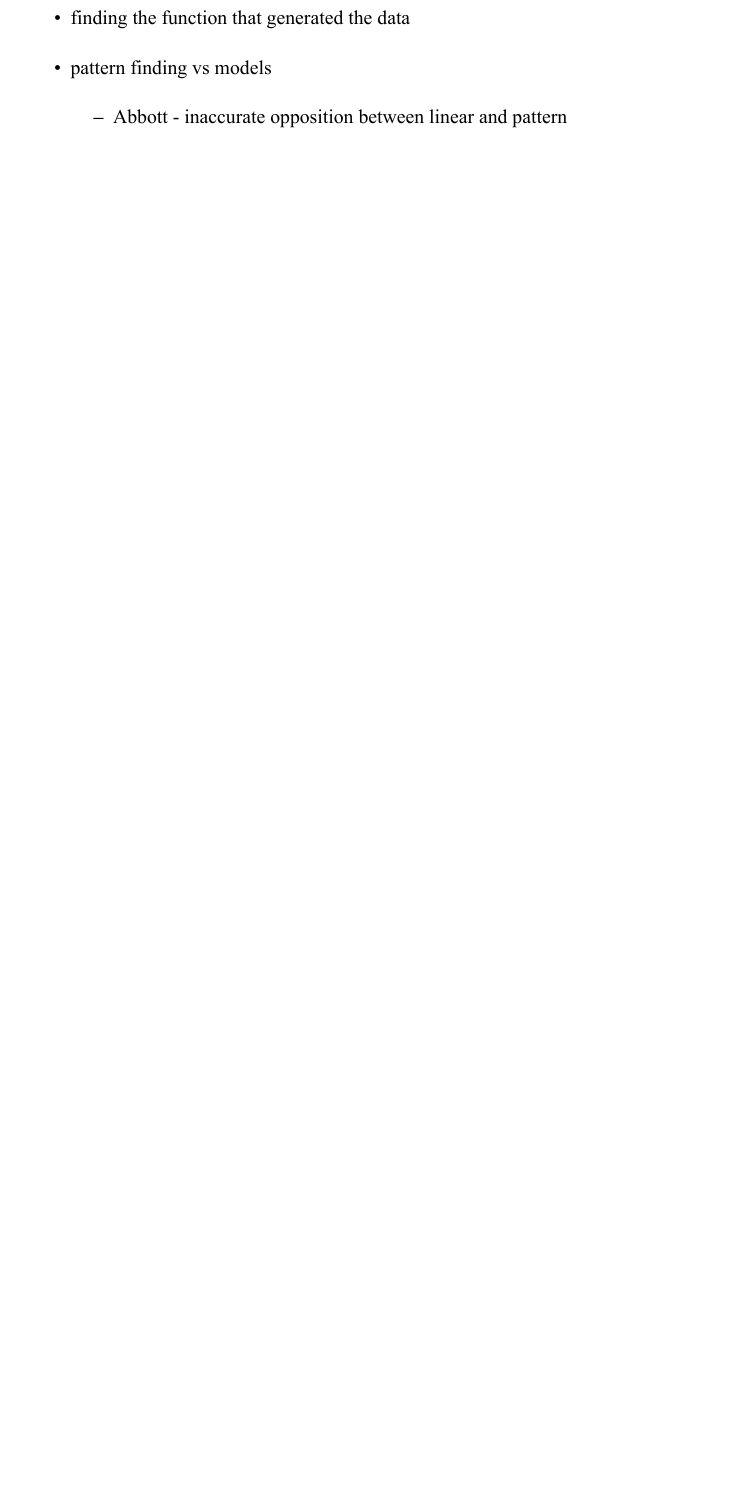
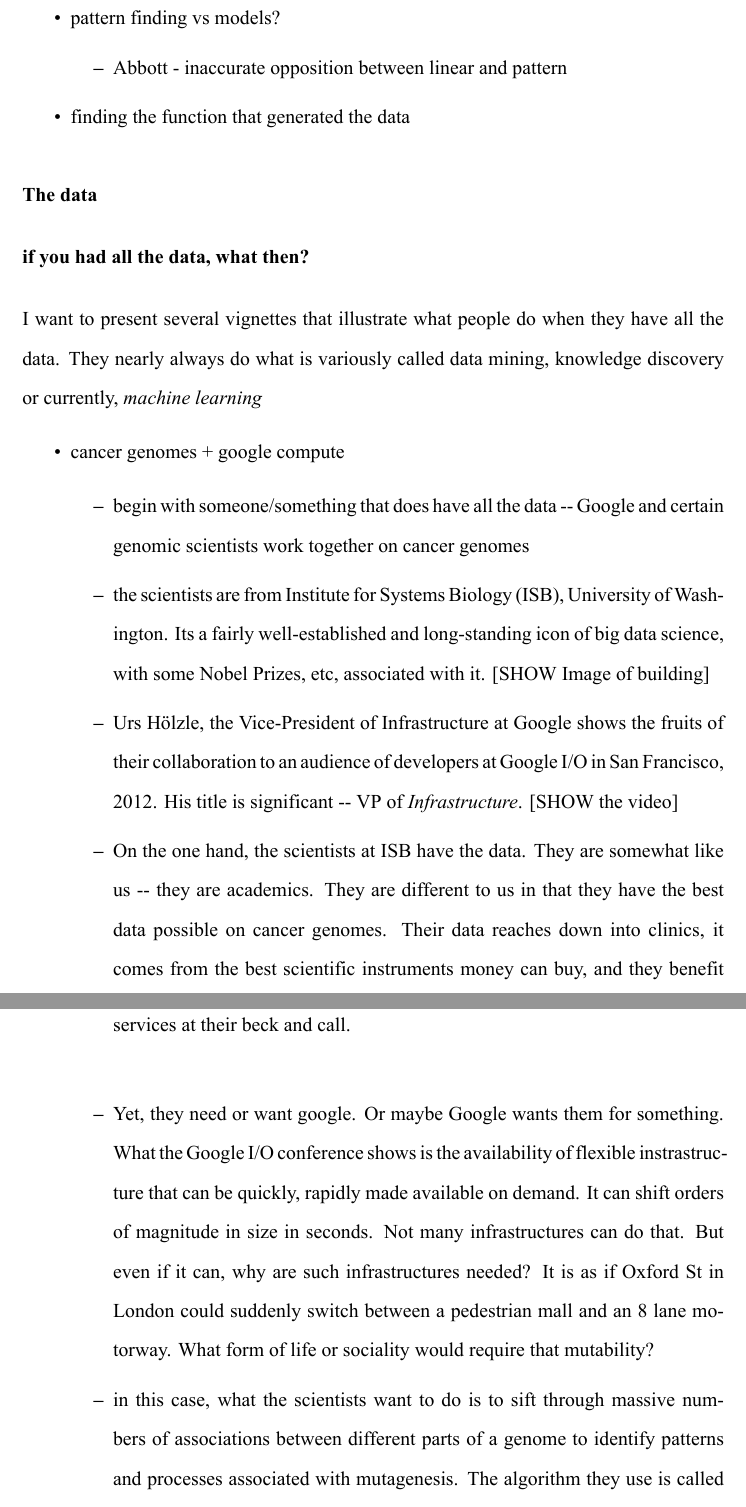
Before and after one commit to rian39/warwick_one, an R Markdown document (warwick.rmd): part of page 1 of 3 before the commit and two parts of pages 2 and 3 of 4 after it, the two joined at a grey line, cut so that both start at the same text, the shorter picture padded with empty space. The pictures show the output file warwick.pdf that the author committed with the source.

Commit message:
day 1 writing on paper

```diff
--- a/warwick.rmd
+++ b/warwick.rmd
@@ -15,3 +18,3 @@ This paper explores  ways of thinking about digital data that lie somewhere betw
+- pattern finding vs models?
+	- Abbott - inaccurate opposition between linear and pattern
 - finding the function that generated the data
-- pattern finding vs models
-	- Abbott - inaccurate opposition between linear and pattern
@@ -19,3 +21,14 @@ This paper explores  ways of thinking about digital data that lie somewhere betw
 
 ## The data
 
+### if you had all the data, what then?
+
+I want to present several vignettes that illustrate what people do when they have all the data. They nearly always do what is variously called data mining, knowledge discovery or currently, _machine learning_
+
+- cancer genomes + google compute
+
+	- begin with someone/something that does have all the data -- Google and certain genomic scientists work together on cancer genomes
+	- the scientists are from Institute for Systems Biology (ISB), University of Washington. Its a fairly well-established and long-standing icon of big data science, with some Nobel Prizes, etc, associated with it. [SHOW Image of building]
+	- Urs Hölzle, the Vice-President of Infrastructure at Google shows the fruits of their collaboration to an audience of developers at Google I/O in San Francisco, 2012. His title is significant -- VP of _Infrastructure_. [SHOW the video]
+	- On the one hand, the scientists at ISB have the data. They are somewhat like us -- they are academics. They are different to us in that they have the best data possible on cancer genomes. Their data reaches down into clinics, it comes from the best scientific instruments money can buy, and they benefit from PhDs, programmers, engineers, disk drives and an assortment of other services at their beck and call.
+	- Yet, they need or want google. Or maybe Google wants them for something. What the Google I/O conference shows is the availability of flexible instrastructure that can be quickly, rapidly made available on demand. It can shift orders of magnitude in size in seconds. Not many infrastructures can do that. But even if it can, why are such infrastructures needed? It is as if Oxford St in London could suddenly switch between a pedestrian mall and an 8 lane motorway. What form of life or sociality would require that mutability?
```
Also changed, not shown: warwick.pdf, warwick.rmd (16 more changed lines).
